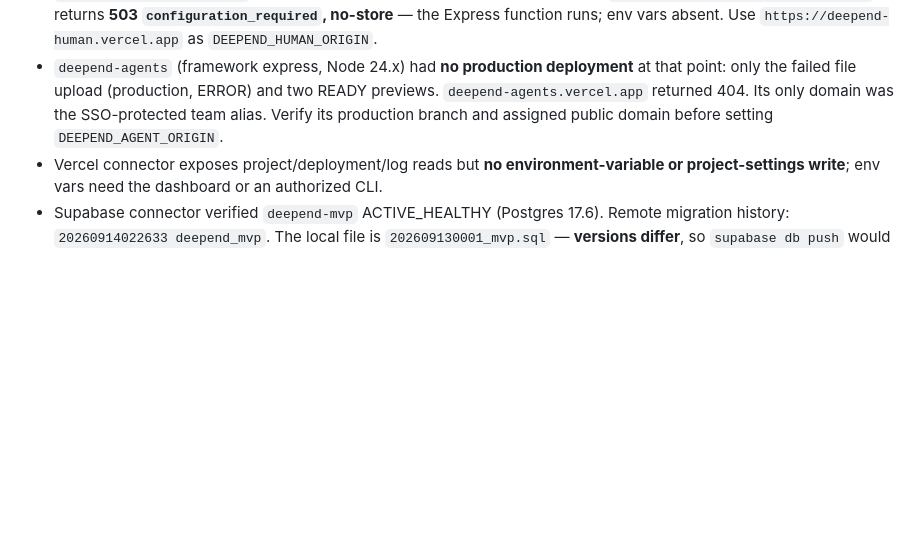
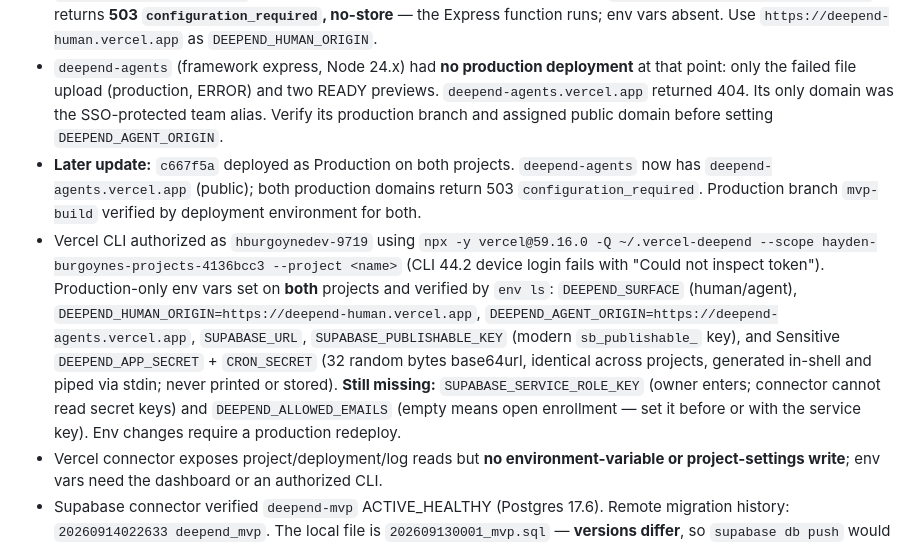
Before and after one commit to hburgoyne/deepend, a Markdown page: docs/HANDOFF.md, the part around the change. Rendered like a GitHub page; blank space fills up the shorter version.

Commit message:
docs: record production env configuration and remaining owner-entered keys
Co-Authored-By: Claude Opus 5 <noreply@anthropic.com>

```diff
--- a/docs/HANDOFF.md
+++ b/docs/HANDOFF.md
@@ -15,6 +15,8 @@ Remote branch: `mvp-build`. This file supersedes earlier handoff notes where the
 - The original file-upload deployments failed and must not be redeployed.
 - **Update (after owner set production branches; Vercel + Supabase connectors now attached):** `deepend-human` has a READY production deployment (`dpl_HJXpod86ngqhNR4LKxuMNTGQ5TWu`), framework express, Node 24.x, domains `deepend-human.vercel.app` (public) and the team alias (SSO-protected, 302). `https://deepend-human.vercel.app/` returns **503 `configuration_required`, no-store** — the Express function runs; env vars absent. Use `https://deepend-human.vercel.app` as `DEEPEND_HUMAN_ORIGIN`.
 - `deepend-agents` (framework express, Node 24.x) had **no production deployment** at that point: only the failed file upload (production, ERROR) and two READY previews. `deepend-agents.vercel.app` returned 404. Its only domain was the SSO-protected team alias. Verify its production branch and assigned public domain before setting `DEEPEND_AGENT_ORIGIN`.
+- **Later update:** `c667f5a` deployed as Production on both projects. `deepend-agents` now has `deepend-agents.vercel.app` (public); both production domains return 503 `configuration_required`. Production branch `mvp-build` verified by deployment environment for both.
+- Vercel CLI authorized as `hburgoynedev-9719` using `npx -y vercel@59.16.0 -Q ~/.vercel-deepend --scope hayden-burgoynes-projects-4136bcc3 --project <name>` (CLI 44.2 device login fails with "Could not inspect token"). Production-only env vars set on **both** projects and verified by `env ls`: `DEEPEND_SURFACE` (human/agent), `DEEPEND_HUMAN_ORIGIN=https://deepend-human.vercel.app`, `DEEPEND_AGENT_ORIGIN=https://deepend-agents.vercel.app`, `SUPABASE_URL`, `SUPABASE_PUBLISHABLE_KEY` (modern `sb_publishable_` key), and Sensitive `DEEPEND_APP_SECRET` + `CRON_SECRET` (32 random bytes base64url, identical across projects, generated in-shell and piped via stdin; never printed or stored). **Still missing:** `SUPABASE_SERVICE_ROLE_KEY` (owner enters; connector cannot read secret keys) and `DEEPEND_ALLOWED_EMAILS` (empty means open enrollment — set it before or with the service key). Env changes require a production redeploy.
 - Vercel connector exposes project/deployment/log reads but **no environment-variable or project-settings write**; env vars need the dashboard or an authorized CLI.
 - Supabase connector verified `deepend-mvp` ACTIVE_HEALTHY (Postgres 17.6). Remote migration history: `20260914022633 deepend_mvp`. The local file is `202609130001_mvp.sql` — **versions differ**, so `supabase db push` would try to reapply the CREATE migration. Repair history (`supabase migration repair`) or align the filename before using CLI migrations.
 - Local Vercel CLI default login is a different account (`hayden-usfolks`, team `hayden-burgoynes-projects`) and cannot see these projects. An isolated login (`vercel login --future -Q ~/.vercel-deepend`) was started twice; both device codes expired unapproved. Retry when the owner is present, then use `-Q ~/.vercel-deepend --scope hayden-burgoynes-projects-4136bcc3` for all commands.
```
